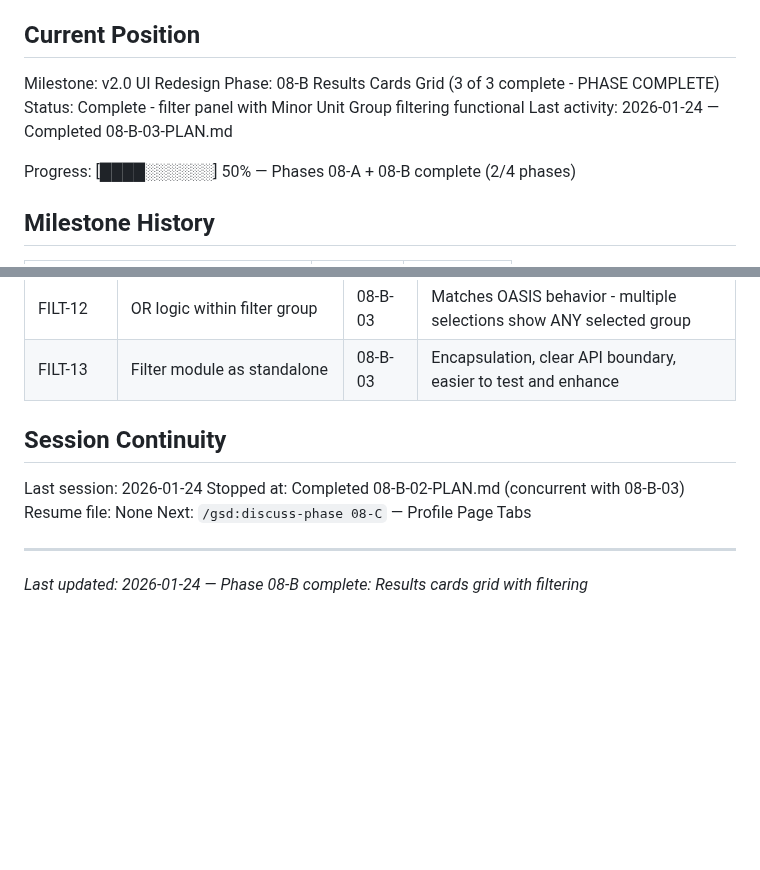
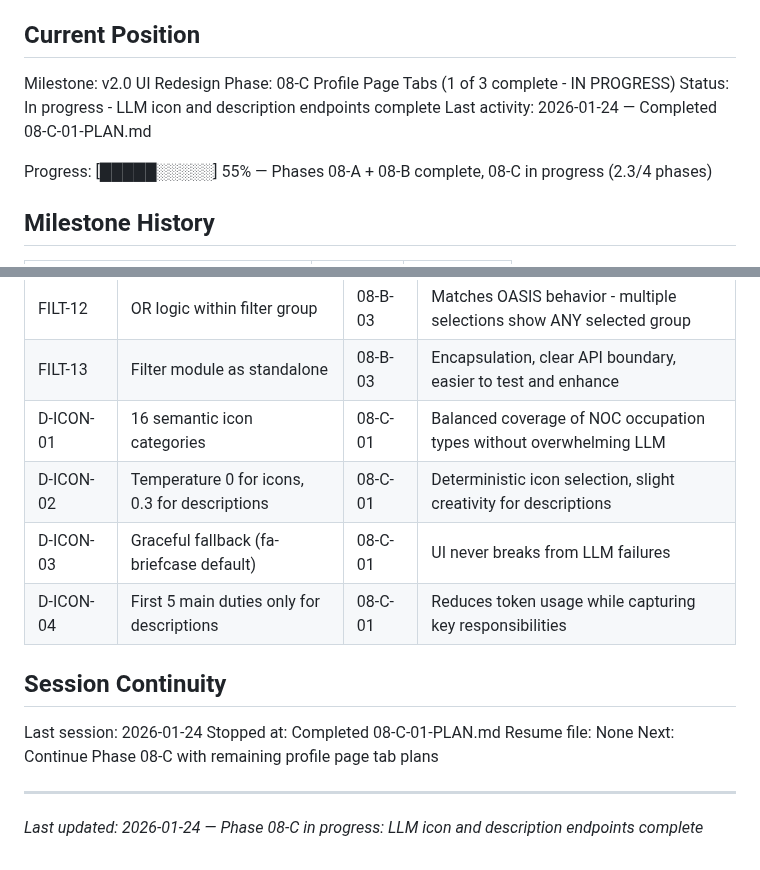
Before and after one commit to dubedad/JD-Builder-Lite, a Markdown page: .planning/STATE.md, 2 parts joined by grey strips. Drawn GitHub-style; blank space fills up the shorter version.

Commit message:
docs(08-C-01): complete LLM icon and description endpoints plan
Tasks completed: 2/2
- Task 1: Add icon selection and description generation to LLM service
- Task 2: Add API endpoints for icon and description

SUMMARY: .planning/phases/08-C-profile-page-tabs/08-C-01-SUMMARY.md

```diff
--- a/.planning/STATE.md
+++ b/.planning/STATE.md
@@ -10,11 +10,11 @@ See: .planning/PROJECT.md (updated 2026-01-24)
 ## Current Position
 
 Milestone: v2.0 UI Redesign
-Phase: 08-B Results Cards Grid (3 of 3 complete - PHASE COMPLETE)
-Status: Complete - filter panel with Minor Unit Group filtering functional
-Last activity: 2026-01-24 — Completed 08-B-03-PLAN.md
+Phase: 08-C Profile Page Tabs (1 of 3 complete - IN PROGRESS)
+Status: In progress - LLM icon and description endpoints complete
+Last activity: 2026-01-24 — Completed 08-C-01-PLAN.md
 
-Progress: [████░░░░░░] 50% — Phases 08-A + 08-B complete (2/4 phases)
+Progress: [█████░░░░░] 55% — Phases 08-A + 08-B complete, 08-C in progress (2.3/4 phases)
 
 ## Milestone History
 
@@ -48,13 +48,17 @@ v2.0 UI Redesign context gathered in `.planning/phases/06-enhanced-ui-display/`:
 | FILT-11 | Feeder/Career filters as UI placeholders | 08-B-03 | Require profile data not available from search - deferred to Phase 08-C |
 | FILT-12 | OR logic within filter group | 08-B-03 | Matches OASIS behavior - multiple selections show ANY selected group |
 | FILT-13 | Filter module as standalone | 08-B-03 | Encapsulation, clear API boundary, easier to test and enhance |
+| D-ICON-01 | 16 semantic icon categories | 08-C-01 | Balanced coverage of NOC occupation types without overwhelming LLM |
+| D-ICON-02 | Temperature 0 for icons, 0.3 for descriptions | 08-C-01 | Deterministic icon selection, slight creativity for descriptions |
+| D-ICON-03 | Graceful fallback (fa-briefcase default) | 08-C-01 | UI never breaks from LLM failures |
+| D-ICON-04 | First 5 main duties only for descriptions | 08-C-01 | Reduces token usage while capturing key responsibilities |
 
 ## Session Continuity
 
 Last session: 2026-01-24
-Stopped at: Completed 08-B-02-PLAN.md (concurrent with 08-B-03)
+Stopped at: Completed 08-C-01-PLAN.md
 Resume file: None
-Next: `/gsd:discuss-phase 08-C` — Profile Page Tabs
+Next: Continue Phase 08-C with remaining profile page tab plans
 
 ---
-*Last updated: 2026-01-24 — Phase 08-B complete: Results cards grid with filtering*
+*Last updated: 2026-01-24 — Phase 08-C in progress: LLM icon and description endpoints complete*
```
Also changed, not shown: 1 other file.
